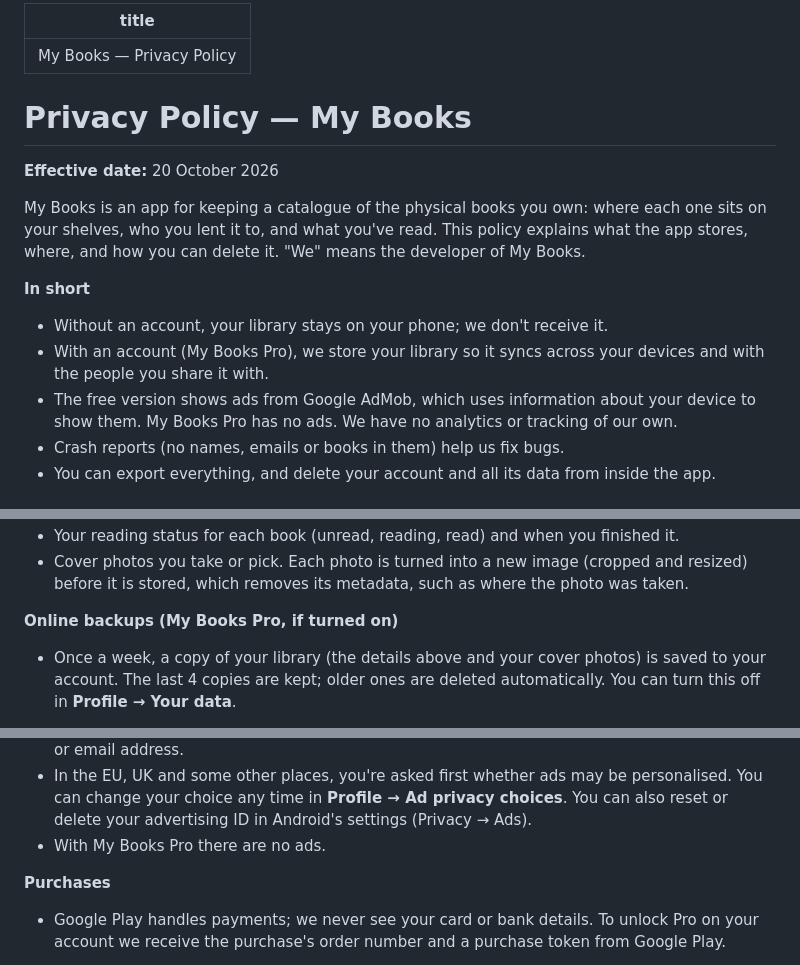
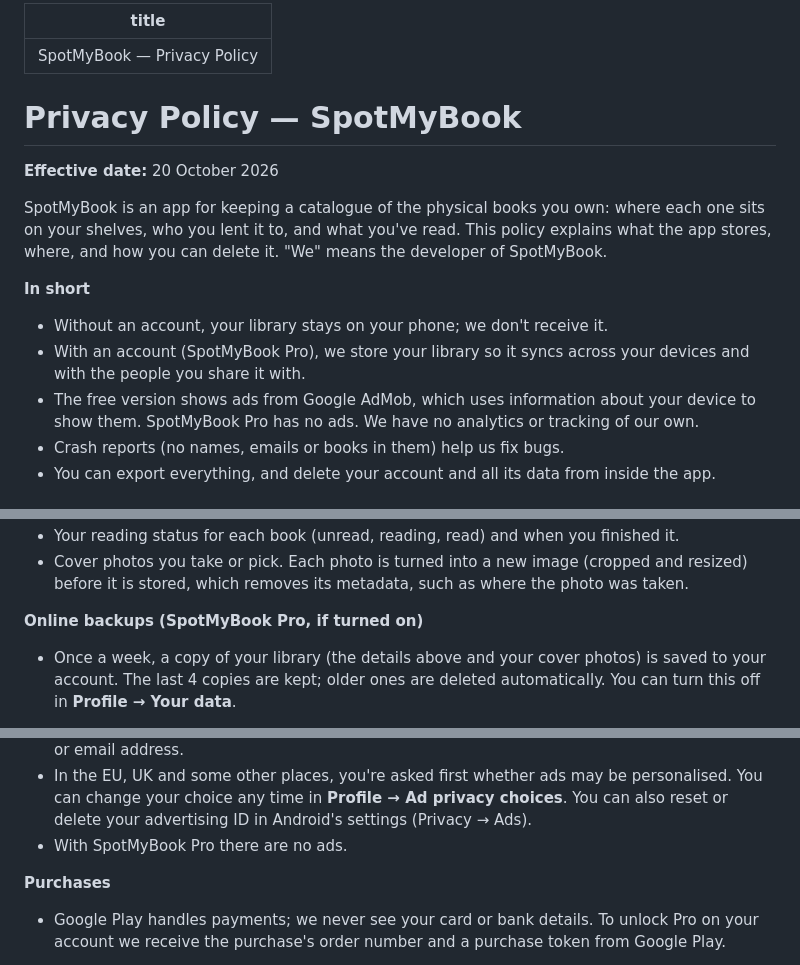
Before and after one commit to elamem/elamem.github.io, a Markdown page: my-books/privacy-policy.md, 3 parts joined by grey strips. Rendered like a GitHub page.

```diff
--- a/my-books/privacy-policy.md
+++ b/my-books/privacy-policy.md
@@ -1,21 +1,21 @@
 ---
-title: My Books — Privacy Policy
+title: SpotMyBook — Privacy Policy
 ---
 
-# Privacy Policy — My Books
+# Privacy Policy — SpotMyBook
 
 **Effective date:** 20 October 2026
 
-My Books is an app for keeping a catalogue of the physical books you own: where each one sits on
+SpotMyBook is an app for keeping a catalogue of the physical books you own: where each one sits on
 your shelves, who you lent it to, and what you've read. This policy explains what the app stores,
-where, and how you can delete it. "We" means the developer of My Books.
+where, and how you can delete it. "We" means the developer of SpotMyBook.
 
 **In short**
 - Without an account, your library stays on your phone; we don't receive it.
-- With an account (My Books Pro), we store your library so it syncs across your devices and with
+- With an account (SpotMyBook Pro), we store your library so it syncs across your devices and with
   the people you share it with.
 - The free version shows ads from Google AdMob, which uses information about your device to show
-  them. My Books Pro has no ads. We have no analytics or tracking of our own.
+  them. SpotMyBook Pro has no ads. We have no analytics or tracking of our own.
 - Crash reports (no names, emails or books in them) help us fix bugs.
 - You can export everything, and delete your account and all its data from inside the app.
 
@@ -40,7 +40,7 @@ where, and how you can delete it. "We" means the developer of My Books.
 - Cover photos you take or pick. Each photo is turned into a new image (cropped and resized)
   before it is stored, which removes its metadata, such as where the photo was taken.
 
-**Online backups (My Books Pro, if turned on)**
+**Online backups (SpotMyBook Pro, if turned on)**
 - Once a week, a copy of your library (the details above and your cover photos) is saved to your
   account. The last 4 copies are kept; older ones are deleted automatically. You can turn this
   off in **Profile → Your data**.
@@ -62,7 +62,7 @@ where, and how you can delete it. "We" means the developer of My Books.
 - In the EU, UK and some other places, you're asked first whether ads may be personalised. You can
   change your choice any time in **Profile → Ad privacy choices**. You can also reset or delete
   your advertising ID in Android's settings (Privacy → Ads).
-- With My Books Pro there are no ads.
+- With SpotMyBook Pro there are no ads.
 
 **Purchases**
 - Google Play handles payments; we never see your card or bank details. To unlock Pro on your
```
Also changed, not shown: other parts of my-books/privacy-policy.md (+1 -1 lines).
